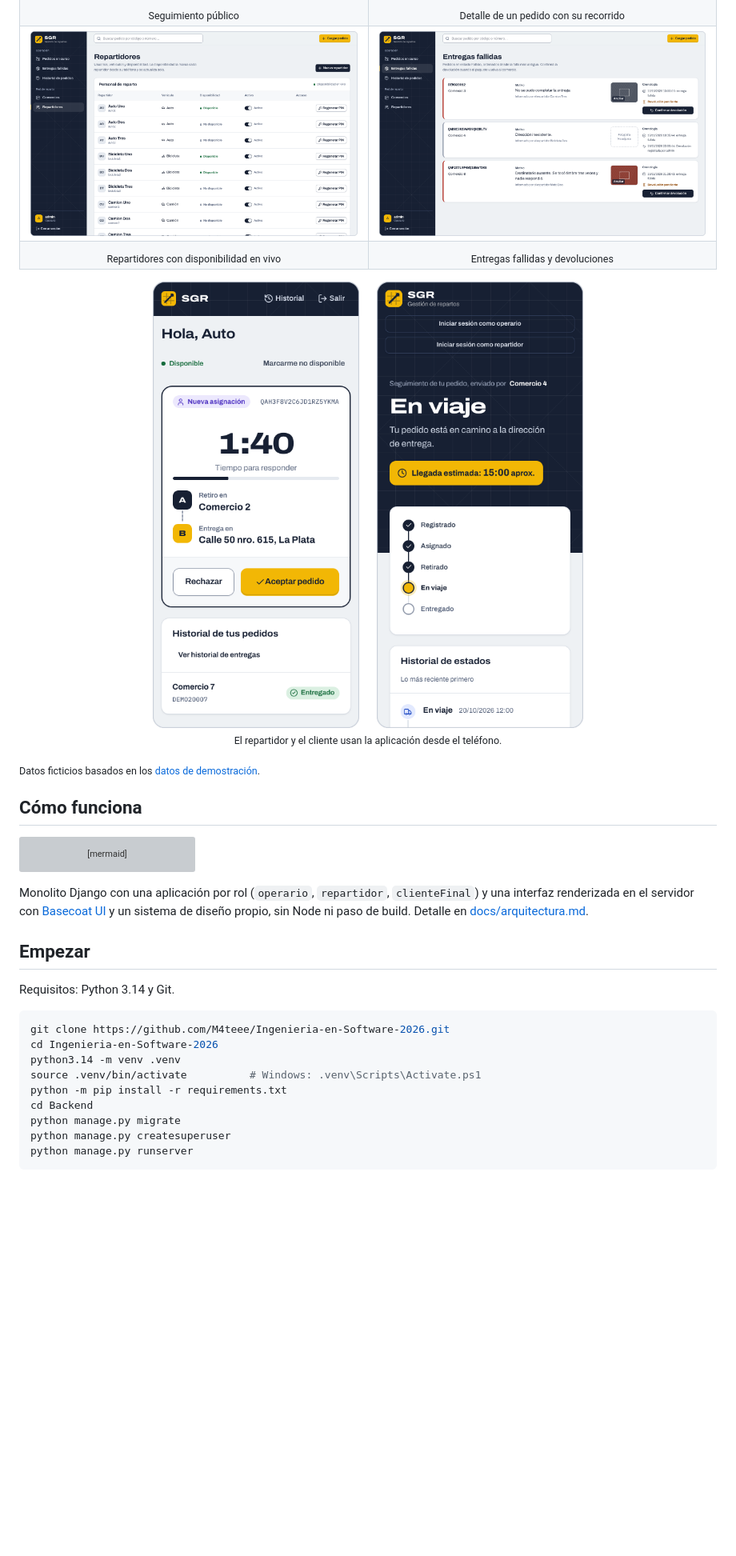
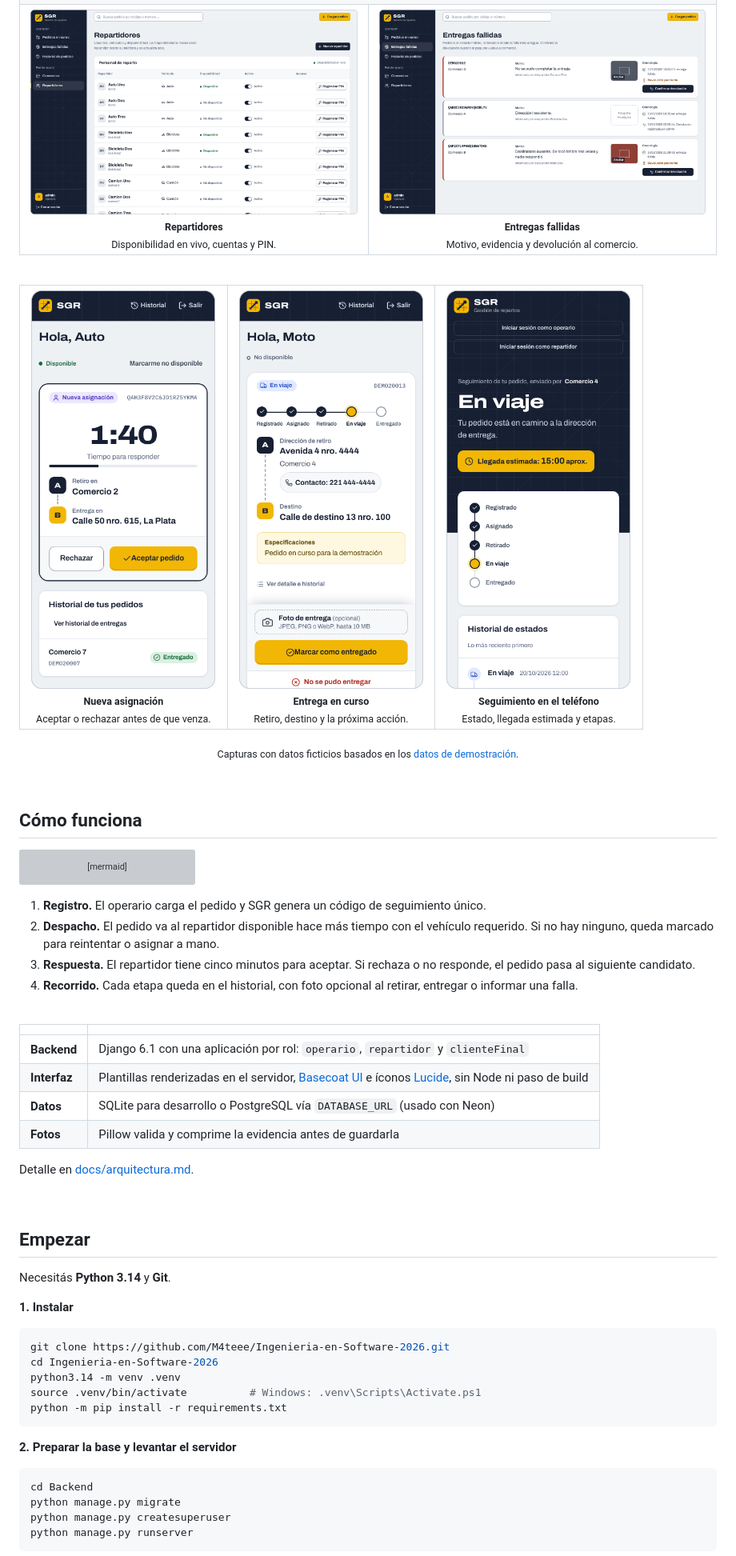
Before and after one commit to M4teee/Ingenieria-en-Software-2026, a Markdown page: README.md, the part around one of its changes. Shown at 80% size. Rendered like a GitHub page; pictures changed too: docs/imagenes/movil/repartidor_en_viaje.png (added); blank space fills up the shorter version; grey boxes are pictures that could not be loaded.

Commit message:
README: más aire, tarjetas con íconos y captura del repartidor en viaje

````diff
--- a/README.md
+++ b/README.md
@@ -44,26 +86,37 @@ SGR coordina entregas de última milla entre comercios, un equipo de operación
   <tr>
-    <td align="center"><sub>Seguimiento público</sub></td>
-    <td align="center"><sub>Detalle de un pedido con su recorrido</sub></td>
-  </tr>
-  <tr>
-    <td width="50%"><img src="docs/imagenes/escritorio/operario_repartidores.png" alt="Gestión de repartidores"></td>
-    <td width="50%"><img src="docs/imagenes/escritorio/operario_fallidas.png" alt="Entregas fallidas"></td>
-  </tr>
-  <tr>
-    <td align="center"><sub>Repartidores con disponibilidad en vivo</sub></td>
-    <td align="center"><sub>Entregas fallidas y devoluciones</sub></td>
+    <td width="50%" align="center">
+      <img src="docs/imagenes/escritorio/operario_repartidores.png" alt="Gestión de repartidores"><br>
+      <sub><b>Repartidores</b><br>Disponibilidad en vivo, cuentas y PIN.</sub>
+    </td>
+    <td width="50%" align="center">
+      <img src="docs/imagenes/escritorio/operario_fallidas.png" alt="Entregas fallidas"><br>
+      <sub><b>Entregas fallidas</b><br>Motivo, evidencia y devolución al comercio.</sub>
+    </td>
   </tr>
 </table>
 
-<p align="center">
-  <img src="docs/imagenes/movil/repartidor_asignacion_pendiente.png" alt="Asignación pendiente en el teléfono del repartidor" width="260">
-  &nbsp;&nbsp;&nbsp;&nbsp;
-  <img src="docs/imagenes/movil/publico_seguimiento_en_viaje.png" alt="Seguimiento de un pedido en viaje desde el teléfono" width="260">
-  <br>
-  <sub>El repartidor y el cliente usan la aplicación desde el teléfono.</sub>
-</p>
+<br>
 
-<sub>Datos ficticios basados en los <a href="demo/README.md">datos de demostración</a>.</sub>
+<table>
+  <tr>
+    <td width="33%" align="center">
+      <img src="docs/imagenes/movil/repartidor_asignacion_pendiente.png" alt="Asignación pendiente en el teléfono del repartidor" width="230"><br>
+      <sub><b>Nueva asignación</b><br>Aceptar o rechazar antes de que venza.</sub>
+    </td>
+    <td width="33%" align="center">
+      <img src="docs/imagenes/movil/repartidor_en_viaje.png" alt="Pedido en viaje en el teléfono del repartidor" width="230"><br>
+      <sub><b>Entrega en curso</b><br>Retiro, destino y la próxima acción.</sub>
+    </td>
+    <td width="33%" align="center">
+      <img src="docs/imagenes/movil/publico_seguimiento_en_viaje.png" alt="Seguimiento de un pedido en viaje desde el teléfono" width="230"><br>
+      <sub><b>Seguimiento en el teléfono</b><br>Estado, llegada estimada y etapas.</sub>
+    </td>
+  </tr>
+</table>
+
+<p align="center"><sub>Capturas con datos ficticios basados en los <a href="demo/README.md">datos de demostración</a>.</sub></p>
+
+<br>
 
 ## Cómo funciona
 
@@ -81,11 +134,29 @@ stateDiagram-v2
     Asignado --> Cancelado
 ```
 
-Monolito Django con una aplicación por rol (`operario`, `repartidor`, `clienteFinal`) y una interfaz renderizada en el servidor con [Basecoat UI](https://basecoatui.com) y un sistema de diseño propio, sin Node ni paso de build. Detalle en [docs/arquitectura.md](docs/arquitectura.md).
+1. **Registro.** El operario carga el pedido y SGR genera un código de seguimiento único.
+2. **Despacho.** El pedido va al repartidor disponible hace más tiempo con el vehículo requerido. Si no hay ninguno, queda marcado para reintentar o asignar a mano.
+3. **Respuesta.** El repartidor tiene cinco minutos para aceptar. Si rechaza o no responde, el pedido pasa al siguiente candidato.
+4. **Recorrido.** Cada etapa queda en el historial, con foto opcional al retirar, entregar o informar una falla.
+
+<br>
+
+| | |
+|---|---|
+| **Backend** | Django 6.1 con una aplicación por rol: `operario`, `repartidor` y `clienteFinal` |
+| **Interfaz** | Plantillas renderizadas en el servidor, [Basecoat UI](https://basecoatui.com) e íconos [Lucide](https://lucide.dev), sin Node ni paso de build |
+| **Datos** | SQLite para desarrollo o PostgreSQL vía `DATABASE_URL` (usado con Neon) |
+| **Fotos** | Pillow valida y comprime la evidencia antes de guardarla |
+
+Detalle en [docs/arquitectura.md](docs/arquitectura.md).
+
+<br>
 
 ## Empezar
 
-Requisitos: Python 3.14 y Git.
+Necesitás **Python 3.14** y **Git**.
+
+**1. Instalar**
 
 ```bash
 git clone https://github.com/M4teee/Ingenieria-en-Software-2026.git
@@ -93,6 +164,11 @@ cd Ingenieria-en-Software-2026
 python3.14 -m venv .venv
 source .venv/bin/activate          # Windows: .venv\Scripts\Activate.ps1
 python -m pip install -r requirements.txt
+```
+
+**2. Preparar la base y levantar el servidor**
+
+```bash
 cd Backend
 python manage.py migrate
 python manage.py createsuperuser
````
Also changed, not shown: other parts of README.md (+79 -24 lines), 3 other files.
